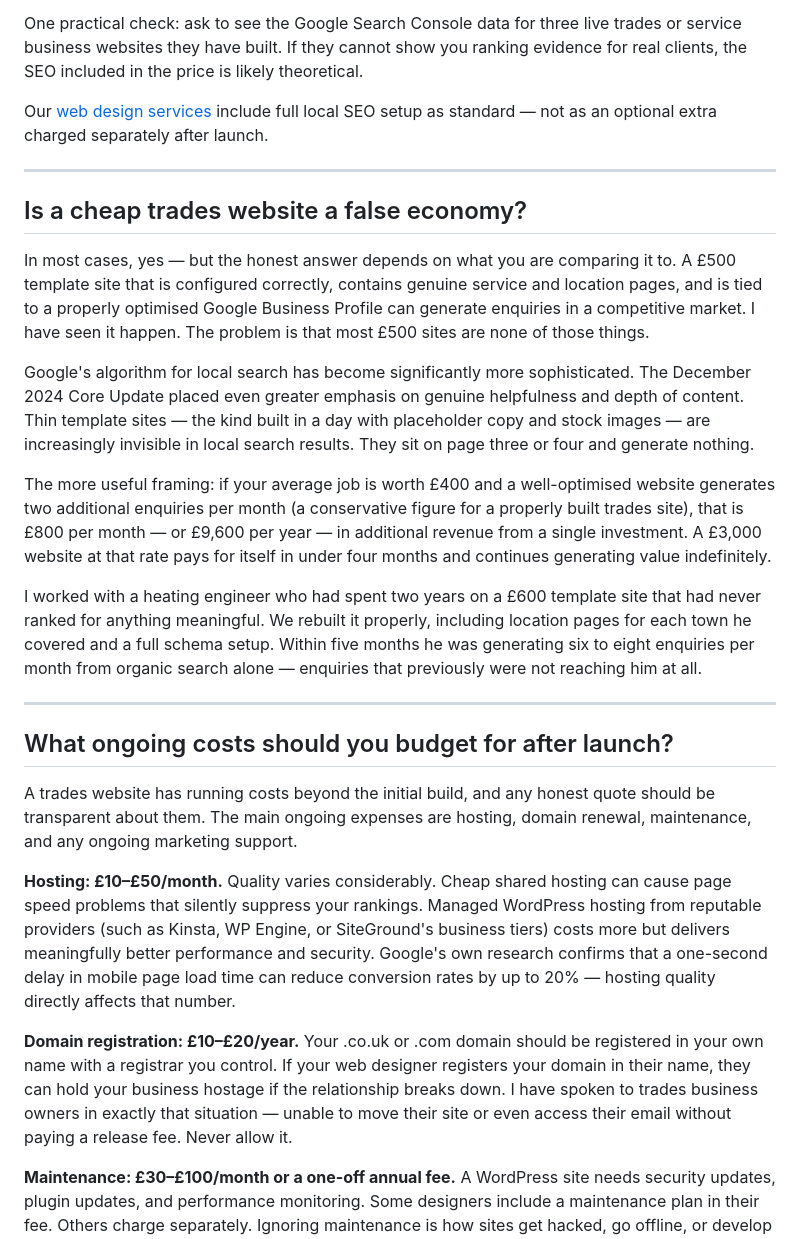
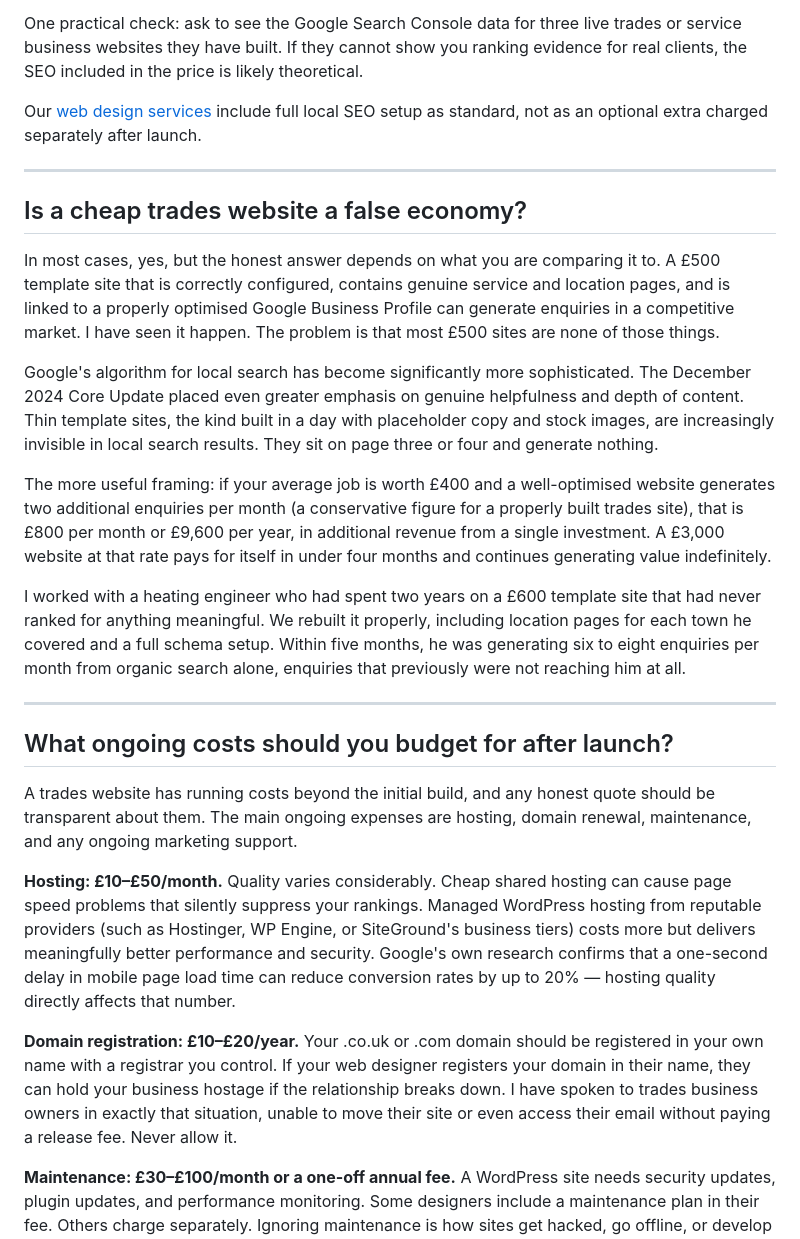
Before and after one commit to Spoonermartin/MdS-Website, a Markdown page: src/posts/trades-website-cost.md, the part around one of its changes. Rendered like a GitHub page.

```diff
--- a/src/posts/trades-website-cost.md
+++ b/src/posts/trades-website-cost.md
@@ -60,19 +60,19 @@ The skills gap matters significantly in trades web design. Building a site that
 
 One practical check: ask to see the Google Search Console data for three live trades or service business websites they have built. If they cannot show you ranking evidence for real clients, the SEO included in the price is likely theoretical.
 
-Our [web design services](/services-web-design) include full local SEO setup as standard — not as an optional extra charged separately after launch.
+Our [web design services](/services-web-design) include full local SEO setup as standard, not as an optional extra charged separately after launch.
 
 - - -
 
 ## Is a cheap trades website a false economy?
 
-In most cases, yes — but the honest answer depends on what you are comparing it to. A £500 template site that is configured correctly, contains genuine service and location pages, and is tied to a properly optimised Google Business Profile can generate enquiries in a competitive market. I have seen it happen. The problem is that most £500 sites are none of those things.
+In most cases, yes, but the honest answer depends on what you are comparing it to. A £500 template site that is correctly configured, contains genuine service and location pages, and is linked to a properly optimised Google Business Profile can generate enquiries in a competitive market. I have seen it happen. The problem is that most £500 sites are none of those things.
 
-Google's algorithm for local search has become significantly more sophisticated. The December 2024 Core Update placed even greater emphasis on genuine helpfulness and depth of content. Thin template sites — the kind built in a day with placeholder copy and stock images — are increasingly invisible in local search results. They sit on page three or four and generate nothing.
+Google's algorithm for local search has become significantly more sophisticated. The December 2024 Core Update placed even greater emphasis on genuine helpfulness and depth of content. Thin template sites, the kind built in a day with placeholder copy and stock images, are increasingly invisible in local search results. They sit on page three or four and generate nothing.
 
-The more useful framing: if your average job is worth £400 and a well-optimised website generates two additional enquiries per month (a conservative figure for a properly built trades site), that is £800 per month — or £9,600 per year — in additional revenue from a single investment. A £3,000 website at that rate pays for itself in under four months and continues generating value indefinitely.
+The more useful framing: if your average job is worth £400 and a well-optimised website generates two additional enquiries per month (a conservative figure for a properly built trades site), that is £800 per month or £9,600 per year, in additional revenue from a single investment. A £3,000 website at that rate pays for itself in under four months and continues generating value indefinitely.
 
-I worked with a heating engineer who had spent two years on a £600 template site that had never ranked for anything meaningful. We rebuilt it properly, including location pages for each town he covered and a full schema setup. Within five months he was generating six to eight enquiries per month from organic search alone — enquiries that previously were not reaching him at all.
+I worked with a heating engineer who had spent two years on a £600 template site that had never ranked for anything meaningful. We rebuilt it properly, including location pages for each town he covered and a full schema setup. Within five months, he was generating six to eight enquiries per month from organic search alone, enquiries that previously were not reaching him at all.
 
 - - -
 
@@ -80,9 +80,9 @@ I worked with a heating engineer who had spent two years on a £600 template sit
 
 A trades website has running costs beyond the initial build, and any honest quote should be transparent about them. The main ongoing expenses are hosting, domain renewal, maintenance, and any ongoing marketing support.
 
-**Hosting: £10–£50/month.** Quality varies considerably. Cheap shared hosting can cause page speed problems that silently suppress your rankings. Managed WordPress hosting from reputable providers (such as Kinsta, WP Engine, or SiteGround's business tiers) costs more but delivers meaningfully better performance and security. Google's own research confirms that a one-second delay in mobile page load time can reduce conversion rates by up to 20% — hosting quality directly affects that number.
+**Hosting: £10–£50/month.** Quality varies considerably. Cheap shared hosting can cause page speed problems that silently suppress your rankings. Managed WordPress hosting from reputable providers (such as Hostinger, WP Engine, or SiteGround's business tiers) costs more but delivers meaningfully better performance and security. Google's own research confirms that a one-second delay in mobile page load time can reduce conversion rates by up to 20% — hosting quality directly affects that number.
 
-**Domain registration: £10–£20/year.** Your .co.uk or .com domain should be registered in your own name with a registrar you control. If your web designer registers your domain in their name, they can hold your business hostage if the relationship breaks down. I have spoken to trades business owners in exactly that situation — unable to move their site or even access their email without paying a release fee. Never allow it.
+**Domain registration: £10–£20/year.** Your .co.uk or .com domain should be registered in your own name with a registrar you control. If your web designer registers your domain in their name, they can hold your business hostage if the relationship breaks down. I have spoken to trades business owners in exactly that situation, unable to move their site or even access their email without paying a release fee. Never allow it.
 
 **Maintenance: £30–£100/month or a one-off annual fee.** A WordPress site needs security updates, plugin updates, and performance monitoring. Some designers include a maintenance plan in their fee. Others charge separately. Ignoring maintenance is how sites get hacked, go offline, or develop speed problems over time.
 
```
Also changed, not shown: other parts of src/posts/trades-website-cost.md (+19 -19 lines).
